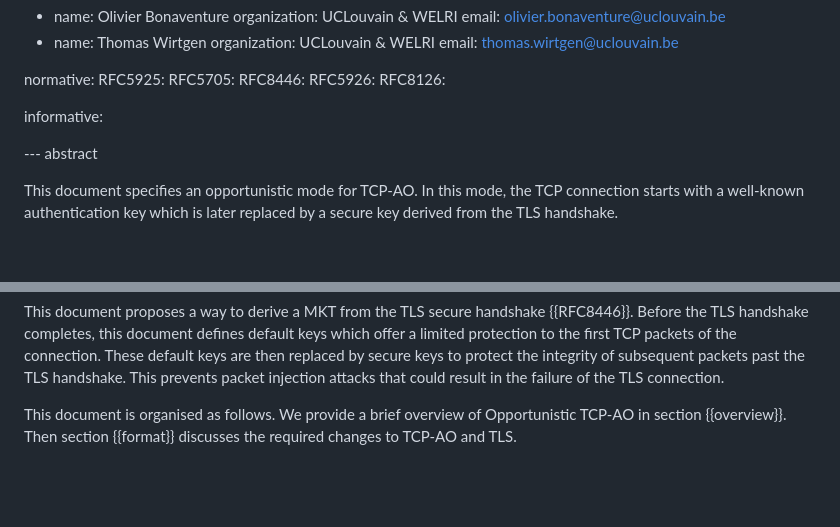
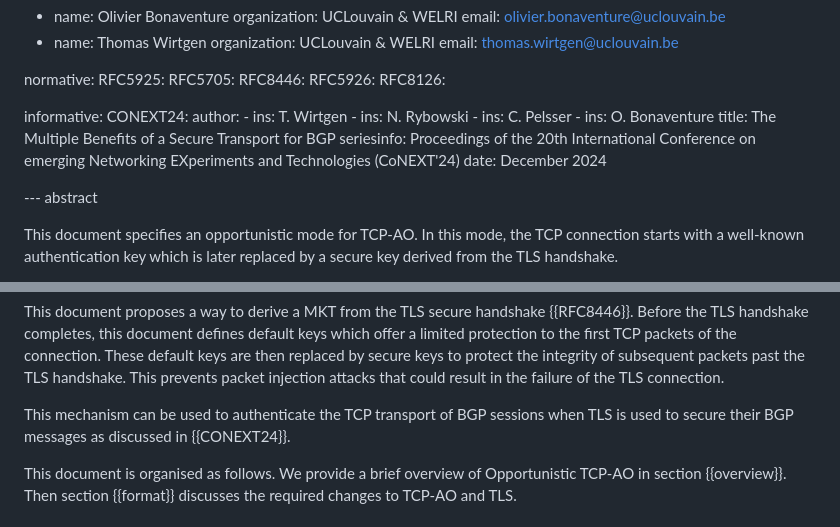
Before and after one commit to IPNetworkingLab/draft-tcp-ao-tls, a Markdown page: draft-piraux-tcp-ao-tls.md, 2 parts joined by grey strips. GitHub-like rendering; blank space fills up the shorter version.

Commit message:
Adds ref to CoNEXT's paper

```diff
--- a/draft-piraux-tcp-ao-tls.md
+++ b/draft-piraux-tcp-ao-tls.md
@@ -47,7 +47,15 @@ normative:
   RFC8126:
 
 informative:
-
+   CONEXT24:
+    author:
+     - ins: T. Wirtgen
+     - ins: N. Rybowski
+     - ins: C. Pelsser
+     - ins: O. Bonaventure
+    title: The Multiple Benefits of a Secure Transport for BGP
+    seriesinfo: Proceedings of the 20th International Conference on emerging Networking EXperiments and Technologies (CoNEXT'24)
+    date: December 2024
 
 --- abstract
 
@@ -84,6 +92,8 @@ subsequent packets past the TLS handshake. This
 prevents packet injection attacks that could result in the failure of the TLS
 connection.
 
+This mechanism can be used to authenticate the TCP transport of BGP sessions when TLS
+is used to secure their BGP messages as discussed in {{CONEXT24}}.
 
 This document is organised as follows. We provide a brief overview of
 Opportunistic TCP-AO in section {{overview}}. Then section {{format}} discusses the
```
